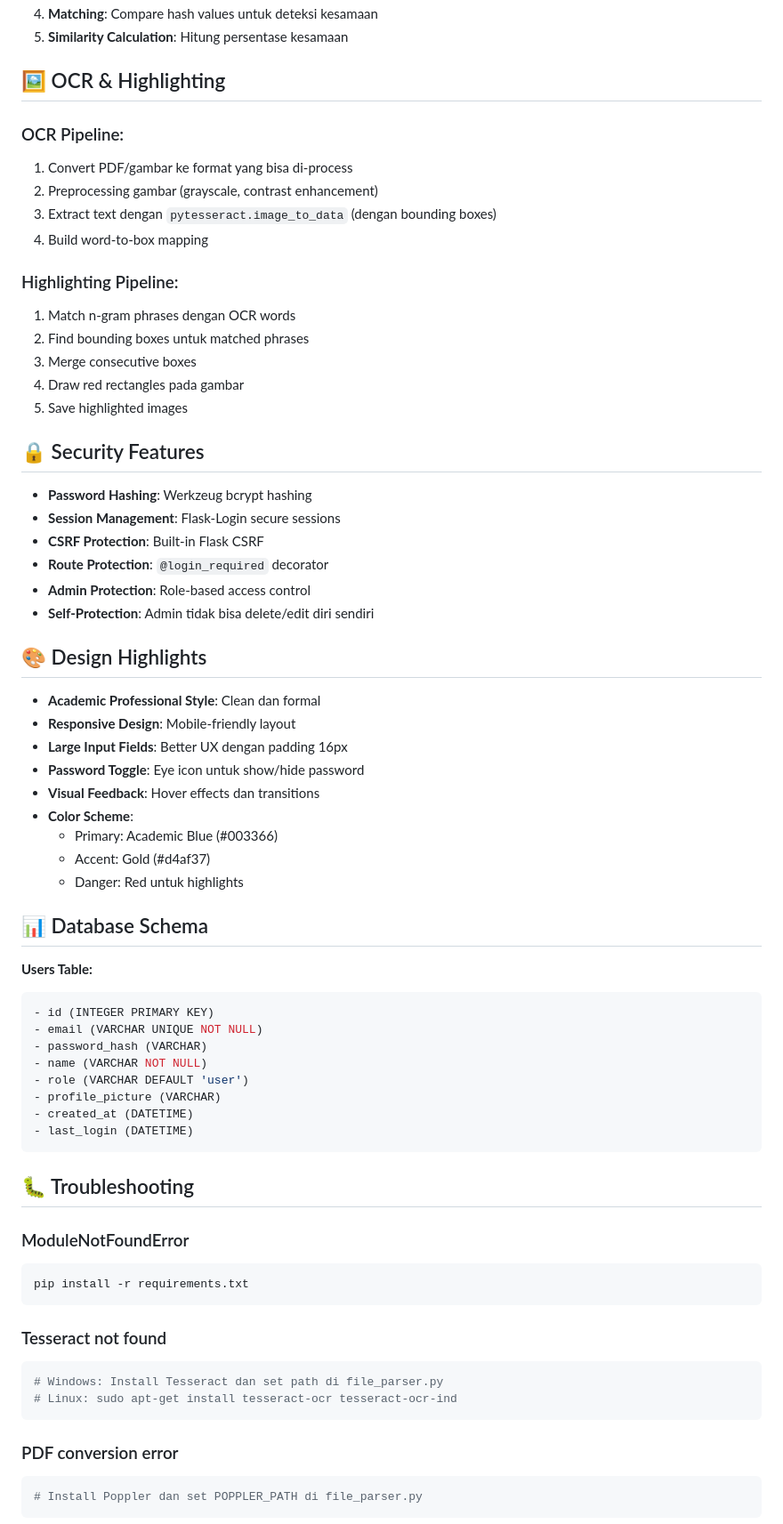
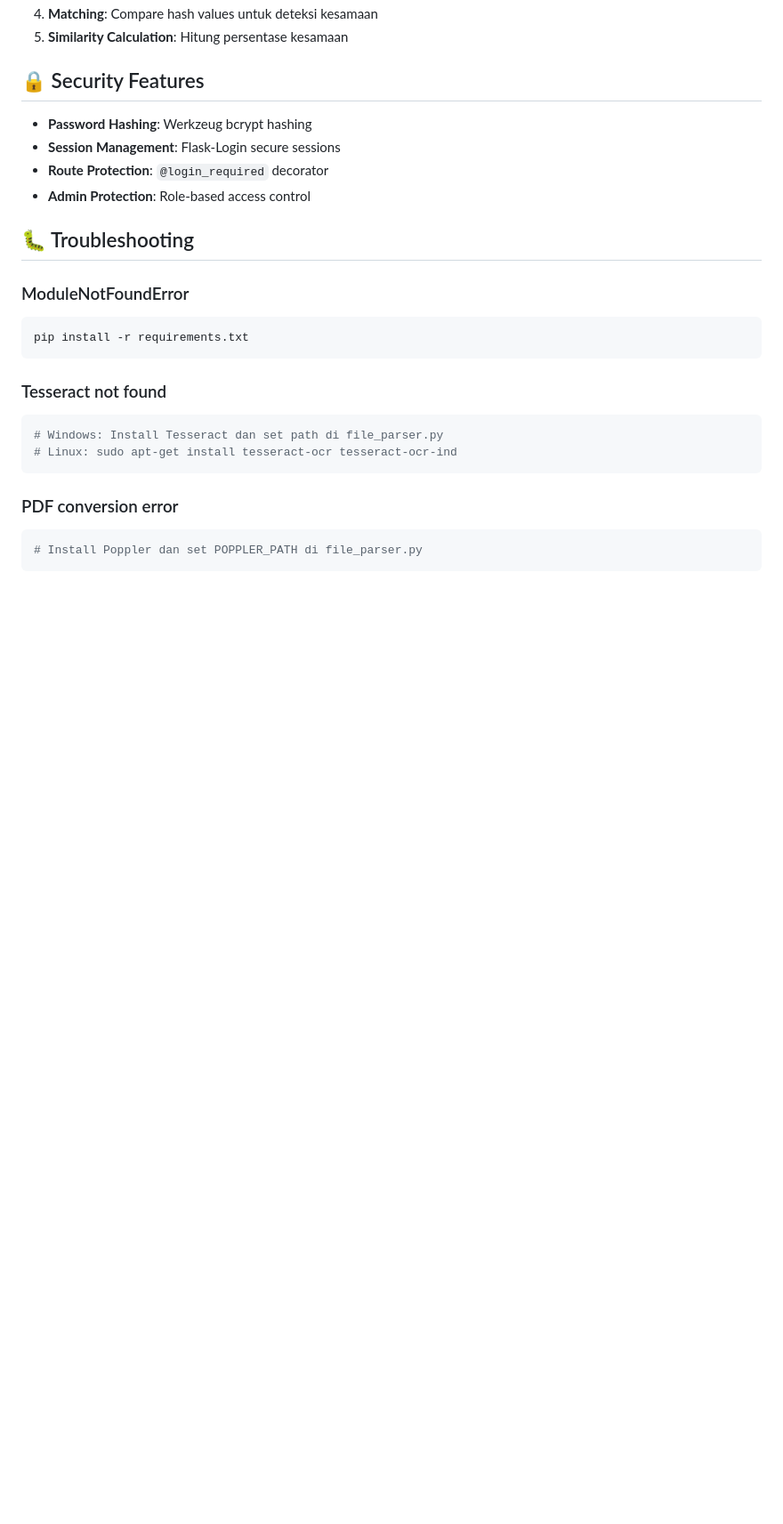
Before and after one commit to dimasu21/platform-detektor-plagiarisme, a Markdown page: README.md, the part around the change printed below. Shown: that part at 89% size. GitHub-like rendering; blank space fills up the shorter version.

````diff
--- a/README.md
+++ b/README.md
@@ -229,55 +242,12 @@ Platform ini menggunakan **Rabin-Karp algorithm** dengan konfigurasi:
 4. **Matching**: Compare hash values untuk deteksi kesamaan
 5. **Similarity Calculation**: Hitung persentase kesamaan
-
-## 🖼️ OCR & Highlighting
-
-### OCR Pipeline:
-1. Convert PDF/gambar ke format yang bisa di-process
-2. Preprocessing gambar (grayscale, contrast enhancement)
-3. Extract text dengan `pytesseract.image_to_data` (dengan bounding boxes)
-4. Build word-to-box mapping
-
-### Highlighting Pipeline:
-1. Match n-gram phrases dengan OCR words
-2. Find bounding boxes untuk matched phrases
-3. Merge consecutive boxes
-4. Draw red rectangles pada gambar
-5. Save highlighted images
 
 ## 🔒 Security Features
 
 - **Password Hashing**: Werkzeug bcrypt hashing
 - **Session Management**: Flask-Login secure sessions
-- **CSRF Protection**: Built-in Flask CSRF
 - **Route Protection**: `@login_required` decorator
 - **Admin Protection**: Role-based access control
-- **Self-Protection**: Admin tidak bisa delete/edit diri sendiri
-
-## 🎨 Design Highlights
-
-- **Academic Professional Style**: Clean dan formal
-- **Responsive Design**: Mobile-friendly layout
-- **Large Input Fields**: Better UX dengan padding 16px
-- **Password Toggle**: Eye icon untuk show/hide password
-- **Visual Feedback**: Hover effects dan transitions
-- **Color Scheme**:
-  - Primary: Academic Blue (#003366)
-  - Accent: Gold (#d4af37)
-  - Danger: Red untuk highlights
-
-## 📊 Database Schema
-
-**Users Table:**
-```sql
-- id (INTEGER PRIMARY KEY)
-- email (VARCHAR UNIQUE NOT NULL)
-- password_hash (VARCHAR)
-- name (VARCHAR NOT NULL)
-- role (VARCHAR DEFAULT 'user')
-- profile_picture (VARCHAR)
-- created_at (DATETIME)
-- last_login (DATETIME)
-```
 
 ## 🐛 Troubleshooting
 
````
Also changed, not shown: other parts of README.md (+82 -85 lines).
